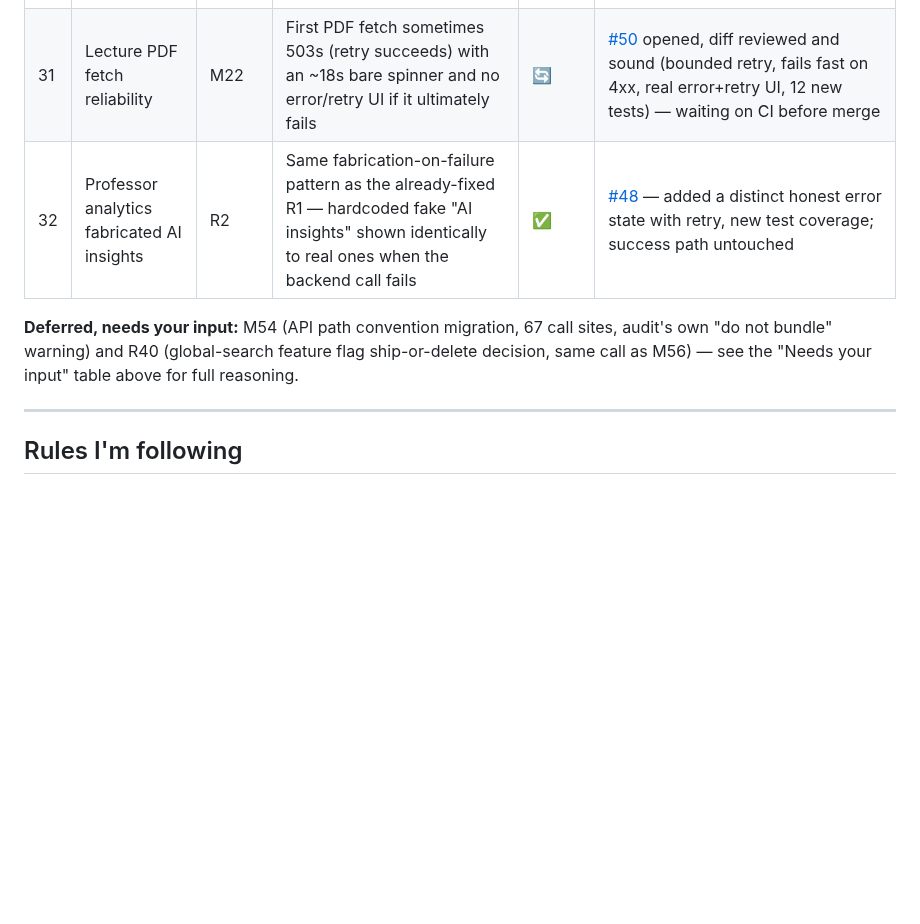
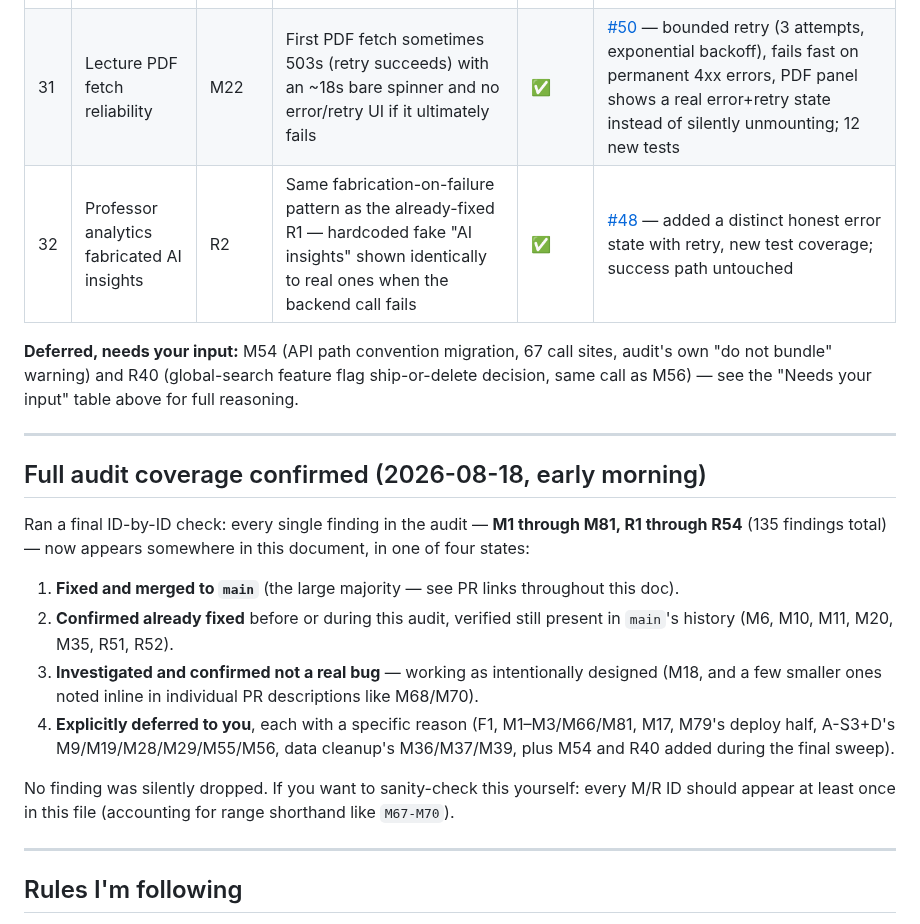
Before and after one commit to osamash0/ascend-academy, a Markdown page: docs/MILESTONE_4_FIX_PLAN.md, the part around the change. Drawn GitHub-style; blank space fills up the shorter version.

Commit message:
docs(milestone-4): mark M22 PDF-retry fix merged (#50), confirm full audit coverage
PR #50 merged (bounded retry + real error state for lecture PDF loading).
This closes out the audit-gap-sweep batch (PRs #48-50). Final ID-by-ID
check confirms every finding in the audit (M1-M81, R1-R54, 135 total)
is now accounted for in this doc: fixed, confirmed-already-fixed,
confirmed-not-a-bug, or explicitly deferred with a stated reason.

Co-Authored-By: Claude Sonnet 5 <noreply@anthropic.com>

```diff
--- a/docs/MILESTONE_4_FIX_PLAN.md
+++ b/docs/MILESTONE_4_FIX_PLAN.md
@@ -91,10 +91,22 @@ After the session-21+ batch, ran a full gap analysis of every M1–M81/R1–R54
 | # | Session | IDs | Area | Status | PR |
 |---|---|---|---|---|---|
 | 30 | Quick wins | M26, M30, R45, R50 | Landing page `useScroll` console warning (missing `relative`); onboarding name input has no accessible label; dead `extraLoading` state in professor analytics; unused exam i18n strings | ✅ | [#49](https://github.com/osamash0/ascend-academy/pull/49) — M26's real cause turned out to be `useScroll`'s default `container` (`<html>`), not the ref'd section as the audit assumed; fixed at the `html` rule instead; R50 removed 14 confirmed-dead exam i18n keys while carefully preserving the ones just wired up by tonight's R30/R31 fix |
-| 31 | Lecture PDF fetch reliability | M22 | First PDF fetch sometimes 503s (retry succeeds) with an ~18s bare spinner and no error/retry UI if it ultimately fails | 🔄 | [#50](https://github.com/osamash0/ascend-academy/pull/50) opened, diff reviewed and sound (bounded retry, fails fast on 4xx, real error+retry UI, 12 new tests) — waiting on CI before merge |
+| 31 | Lecture PDF fetch reliability | M22 | First PDF fetch sometimes 503s (retry succeeds) with an ~18s bare spinner and no error/retry UI if it ultimately fails | ✅ | [#50](https://github.com/osamash0/ascend-academy/pull/50) — bounded retry (3 attempts, exponential backoff), fails fast on permanent 4xx errors, PDF panel shows a real error+retry state instead of silently unmounting; 12 new tests |
 | 32 | Professor analytics fabricated AI insights | R2 | Same fabrication-on-failure pattern as the already-fixed R1 — hardcoded fake "AI insights" shown identically to real ones when the backend call fails | ✅ | [#48](https://github.com/osamash0/ascend-academy/pull/48) — added a distinct honest error state with retry, new test coverage; success path untouched |
 
 **Deferred, needs your input:** M54 (API path convention migration, 67 call sites, audit's own "do not bundle" warning) and R40 (global-search feature flag ship-or-delete decision, same call as M56) — see the "Needs your input" table above for full reasoning.
+
+---
+
+## Full audit coverage confirmed (2026-08-18, early morning)
+
+Ran a final ID-by-ID check: every single finding in the audit — **M1 through M81, R1 through R54** (135 findings total) — now appears somewhere in this document, in one of four states:
+1. **Fixed and merged to `main`** (the large majority — see PR links throughout this doc).
+2. **Confirmed already fixed** before or during this audit, verified still present in `main`'s history (M6, M10, M11, M20, M35, R51, R52).
+3. **Investigated and confirmed not a real bug** — working as intentionally designed (M18, and a few smaller ones noted inline in individual PR descriptions like M68/M70).
+4. **Explicitly deferred to you**, each with a specific reason (F1, M1–M3/M66/M81, M17, M79's deploy half, A-S3+D's M9/M19/M28/M29/M55/M56, data cleanup's M36/M37/M39, plus M54 and R40 added during the final sweep).
+
+No finding was silently dropped. If you want to sanity-check this yourself: every M/R ID should appear at least once in this file (accounting for range shorthand like `M67-M70`).
 
 ---
 
```
